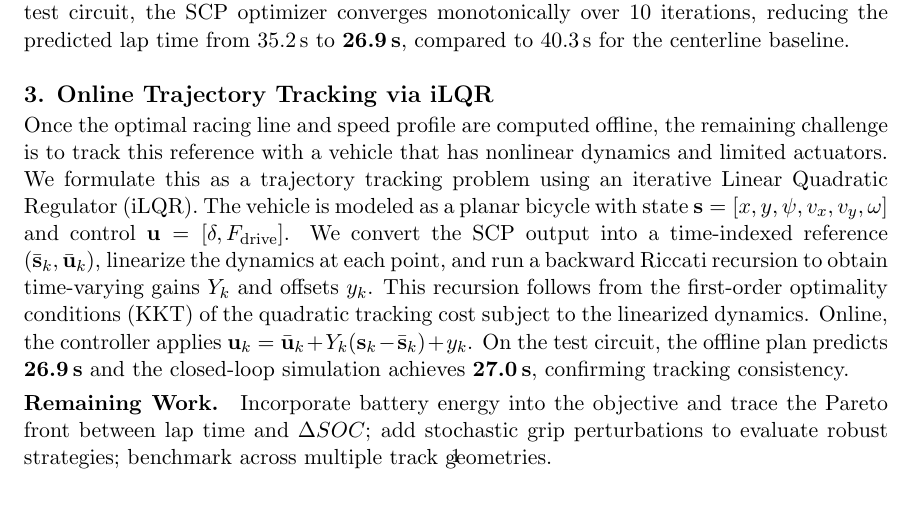
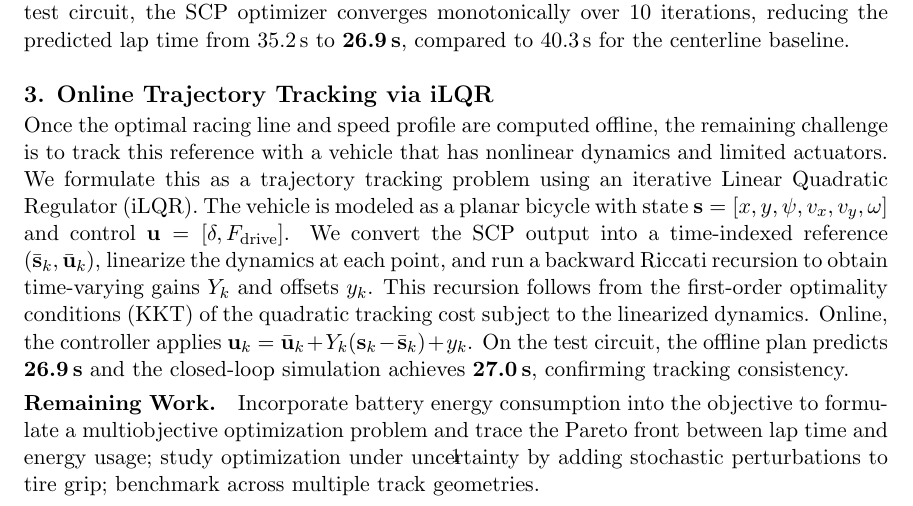
Before and after one commit to Rwin2/EV-optimal-line-racing, a LaTeX document (report/status_update.tex): part of the page, cut so that both start at the same text. Compiled offline with pdfLaTeX.

Commit message:
Fix status update wording: clarify remaining work terminology

```diff
--- a/report/status_update.tex
+++ b/report/status_update.tex
@@ -43,7 +43,7 @@ Each LP sub-problem is solved with a simplex algorithm that we implemented from
 Once the optimal racing line and speed profile are computed offline, the remaining challenge is to track this reference with a vehicle that has nonlinear dynamics and limited actuators. We formulate this as a trajectory tracking problem using an iterative Linear Quadratic Regulator (iLQR). The vehicle is modeled as a planar bicycle with state $\mathbf{s} = [x, y, \psi, v_x, v_y, \omega]$ and control $\mathbf{u} = [\delta, F_{\text{drive}}]$. We convert the SCP output into a time-indexed reference $(\bar{\mathbf{s}}_k, \bar{\mathbf{u}}_k)$, linearize the dynamics at each point, and run a backward Riccati recursion to obtain time-varying gains $Y_k$ and offsets $y_k$. This recursion follows from the first-order optimality conditions (KKT) of the quadratic tracking cost subject to the linearized dynamics. Online, the controller applies $\mathbf{u}_k = \bar{\mathbf{u}}_k + Y_k(\mathbf{s}_k - \bar{\mathbf{s}}_k) + y_k$. On the test circuit, the offline plan predicts \textbf{26.9\,s} and the closed-loop simulation achieves \textbf{27.0\,s}, confirming tracking consistency.
 
 \vspace{-0.05in}
-\paragraph{Remaining Work.} Incorporate battery energy into the objective and trace the Pareto front between lap time and $\Delta SOC$; add stochastic grip perturbations to evaluate robust strategies; benchmark across multiple track geometries.
+\paragraph{Remaining Work.} Incorporate battery energy consumption into the objective to formulate a multiobjective optimization problem and trace the Pareto front between lap time and energy usage; study optimization under uncertainty by adding stochastic perturbations to tire grip; benchmark across multiple track geometries.
 
 
 \end{document}
```
Also changed, not shown: report/status_update.pdf.
